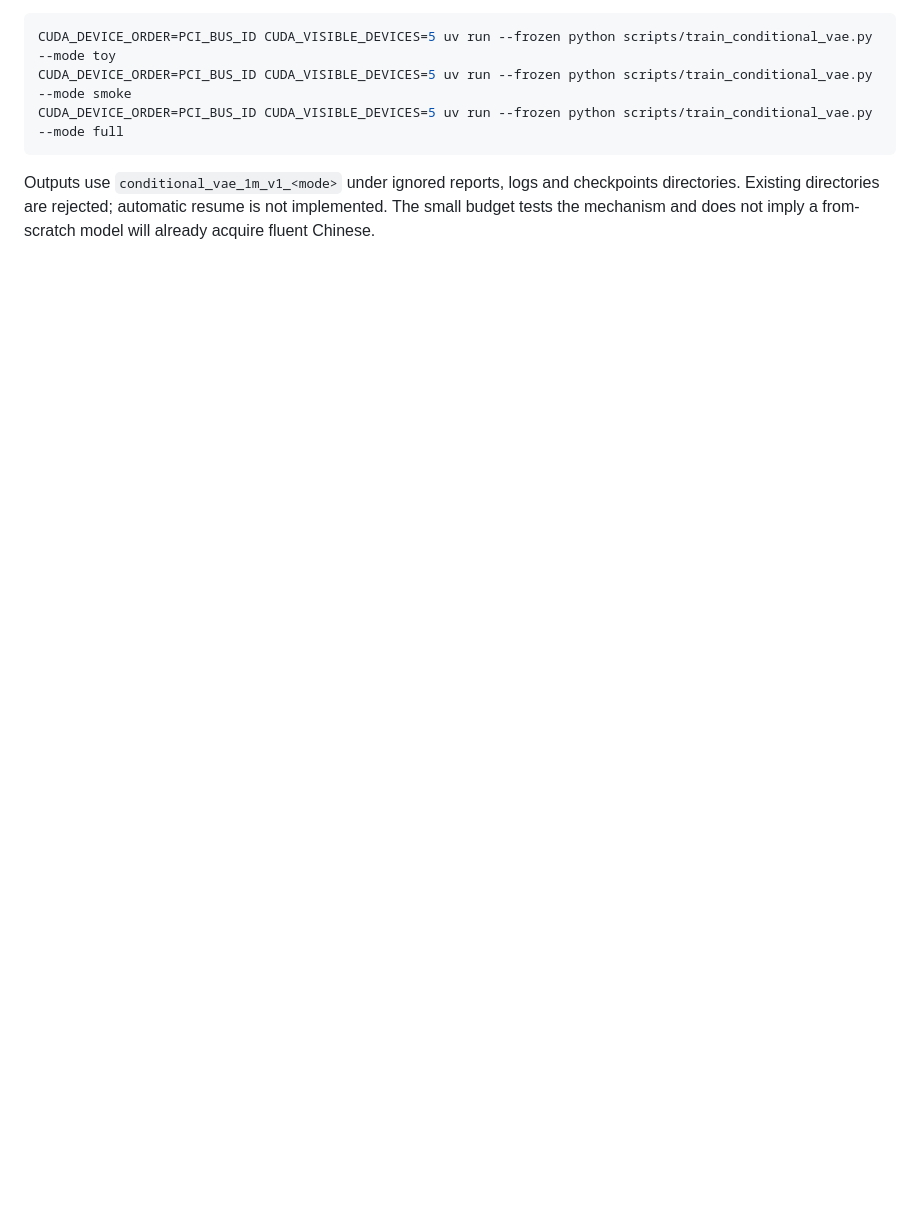
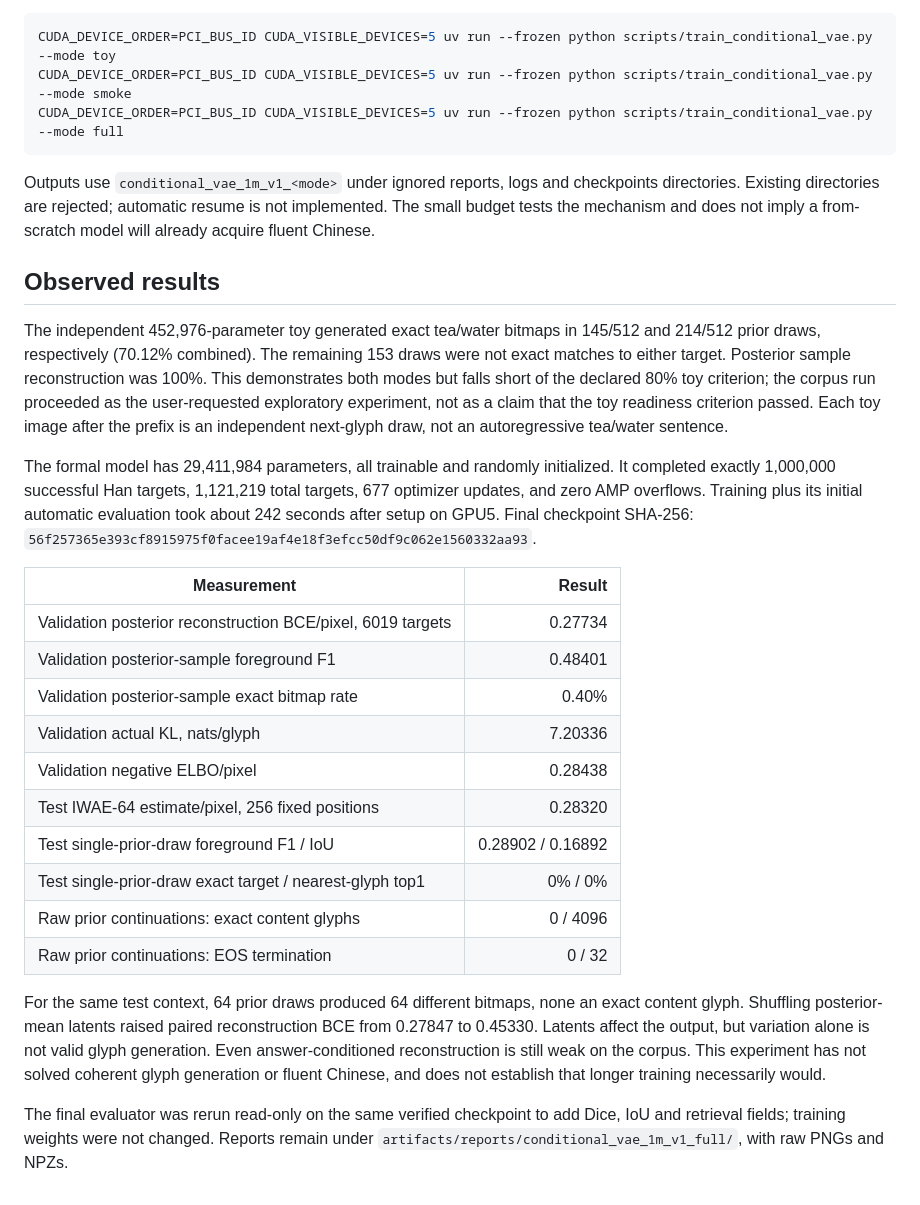
Before and after one commit to zaipax/HansGPT, a Markdown page: CONDITIONAL_VAE_EXPERIMENT.md, the part around the change. Rendered like a GitHub page; blank space fills up the shorter version.

Commit message:
Record from-scratch CVAE outcomes and posterior-prior limitations

```diff
--- a/CONDITIONAL_VAE_EXPERIMENT.md
+++ b/CONDITIONAL_VAE_EXPERIMENT.md
@@ -60,3 +60,43 @@ Outputs use `conditional_vae_1m_v1_<mode>` under ignored reports, logs and check
 directories. Existing directories are rejected; automatic resume is not implemented.
 The small budget tests the mechanism and does not imply a from-scratch model will
 already acquire fluent Chinese.
+
+## Observed results
+
+The independent 452,976-parameter toy generated exact tea/water bitmaps in
+145/512 and 214/512 prior draws, respectively (70.12% combined). The remaining
+153 draws were not exact matches to either target. Posterior sample reconstruction
+was 100%. This demonstrates both modes but falls short of the declared 80% toy
+criterion; the corpus run proceeded as the user-requested exploratory experiment,
+not as a claim that the toy readiness criterion passed. Each toy image after the
+prefix is an independent next-glyph draw, not an autoregressive tea/water sentence.
+
+The formal model has 29,411,984 parameters, all trainable and randomly initialized.
+It completed exactly 1,000,000 successful Han targets, 1,121,219 total targets,
+677 optimizer updates, and zero AMP overflows. Training plus its initial automatic
+evaluation took about 242 seconds after setup on GPU5. Final checkpoint SHA-256:
+`56f257365e393cf8915975f0facee19af4e18f3efcc50df9c062e1560332aa93`.
+
+| Measurement | Result |
+|---|---:|
+| Validation posterior reconstruction BCE/pixel, 6019 targets | 0.27734 |
+| Validation posterior-sample foreground F1 | 0.48401 |
+| Validation posterior-sample exact bitmap rate | 0.40% |
+| Validation actual KL, nats/glyph | 7.20336 |
+| Validation negative ELBO/pixel | 0.28438 |
+| Test IWAE-64 estimate/pixel, 256 fixed positions | 0.28320 |
+| Test single-prior-draw foreground F1 / IoU | 0.28902 / 0.16892 |
+| Test single-prior-draw exact target / nearest-glyph top1 | 0% / 0% |
+| Raw prior continuations: exact content glyphs | 0 / 4096 |
+| Raw prior continuations: EOS termination | 0 / 32 |
+
+For the same test context, 64 prior draws produced 64 different bitmaps, none an
+exact content glyph. Shuffling posterior-mean latents raised paired reconstruction
+BCE from 0.27847 to 0.45330. Latents affect the output, but variation alone is not
+valid glyph generation. Even answer-conditioned reconstruction is still weak on
+the corpus. This experiment has not solved coherent glyph generation or fluent
+Chinese, and does not establish that longer training necessarily would.
+
+The final evaluator was rerun read-only on the same verified checkpoint to add
+Dice, IoU and retrieval fields; training weights were not changed. Reports remain
+under `artifacts/reports/conditional_vae_1m_v1_full/`, with raw PNGs and NPZs.
```
